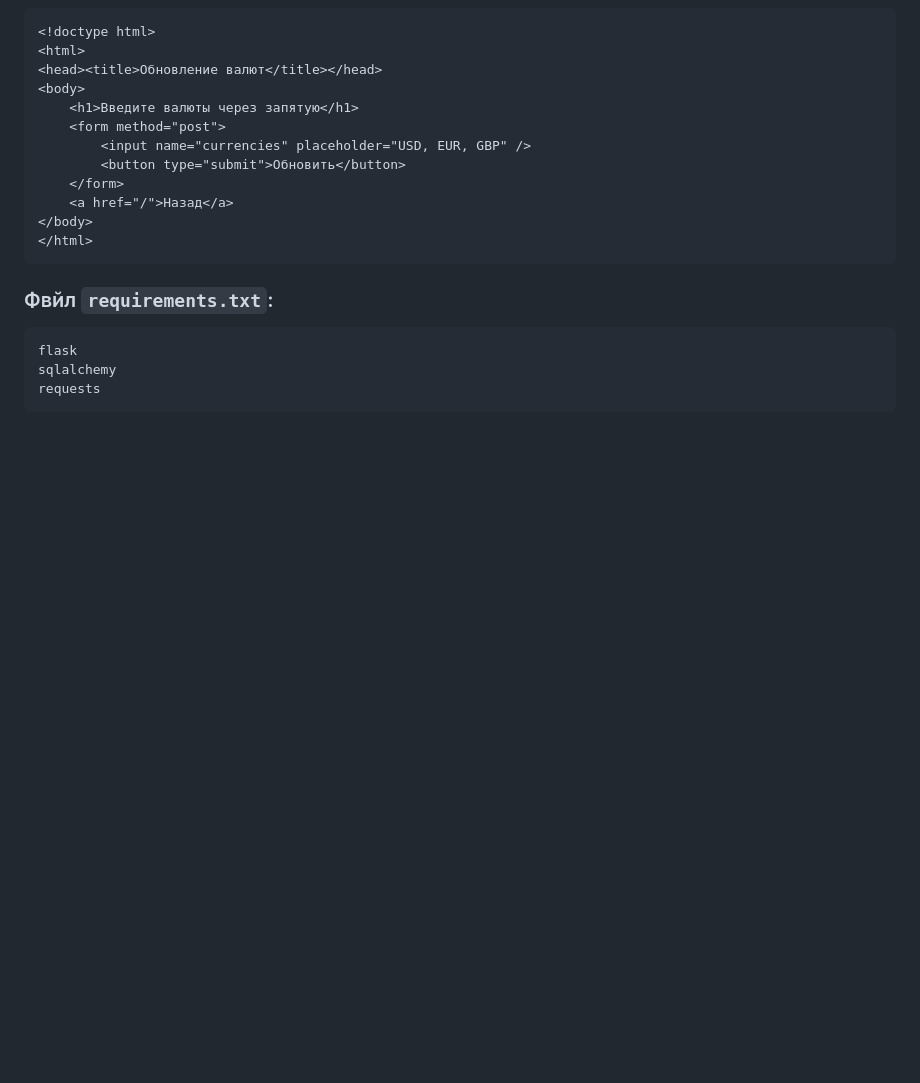
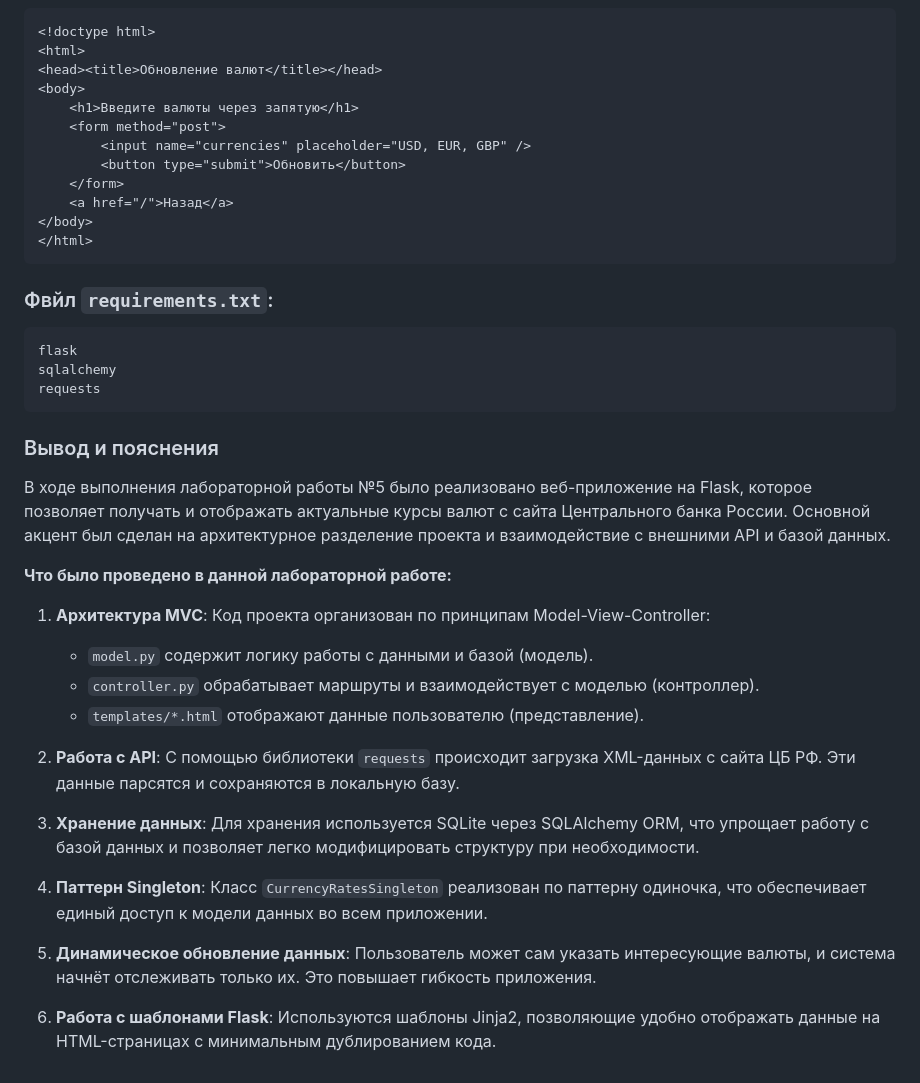
Before and after one commit to Kidallov/Programming-of-herzen, a Markdown page: Лабораторная работа №13/readme.md, the part around the change. Drawn GitHub-style; blank space fills up the shorter version.

````diff
--- a/Лабораторная работа №13/readme.md
+++ b/Лабораторная работа №13/readme.md
@@ -155,3 +155,31 @@ flask
 sqlalchemy
 requests
 ```
+
+### Вывод и пояснения
+
+В ходе выполнения лабораторной работы №5 было реализовано веб-приложение на Flask, которое позволяет получать и отображать актуальные курсы валют с сайта Центрального банка России. Основной акцент был сделан на архитектурное разделение проекта и взаимодействие с внешними API и базой данных.
+
+**Что было проведено в данной лабораторной работе:**
+
+1. **Архитектура MVC**:
+   Код проекта организован по принципам Model-View-Controller:
+
+   * `model.py` содержит логику работы с данными и базой (модель).
+   * `controller.py` обрабатывает маршруты и взаимодействует с моделью (контроллер).
+   * `templates/*.html` отображают данные пользователю (представление).
+
+2. **Работа с API**:
+   С помощью библиотеки `requests` происходит загрузка XML-данных с сайта ЦБ РФ. Эти данные парсятся и сохраняются в локальную базу.
+
+3. **Хранение данных**:
+   Для хранения используется SQLite через SQLAlchemy ORM, что упрощает работу с базой данных и позволяет легко модифицировать структуру при необходимости.
+
+4. **Паттерн Singleton**:
+   Класс `CurrencyRatesSingleton` реализован по паттерну одиночка, что обеспечивает единый доступ к модели данных во всем приложении.
+
+5. **Динамическое обновление данных**:
+   Пользователь может сам указать интересующие валюты, и система начнёт отслеживать только их. Это повышает гибкость приложения.
+
+6. **Работа с шаблонами Flask**:
+   Используются шаблоны Jinja2, позволяющие удобно отображать данные на HTML-страницах с минимальным дублированием кода.
````
